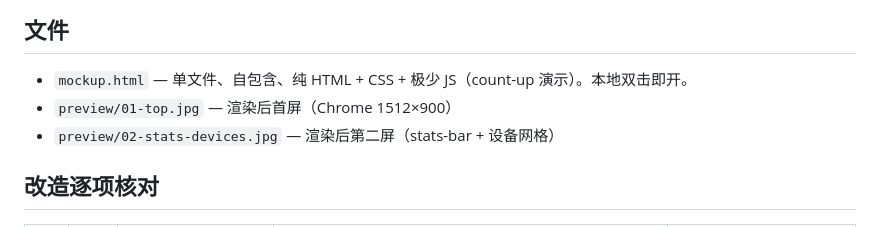
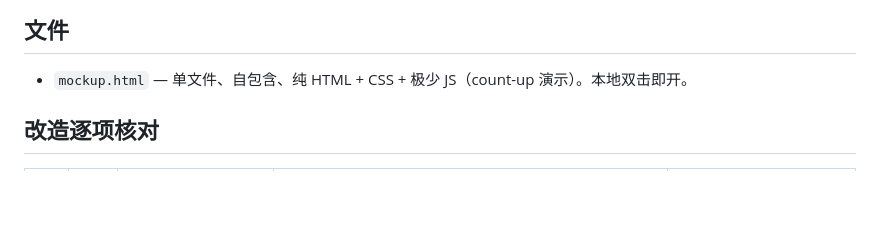
Before and after one commit to blueteenwang/smarthome, a Markdown page: redesign/README.md, the part around the change. GitHub-like rendering; blank space fills up the shorter version.

Commit message:
docs: remove private redesign screenshots

```diff
--- a/redesign/README.md
+++ b/redesign/README.md
@@ -5,8 +5,6 @@
 ## 文件
 
 - `mockup.html` — 单文件、自包含、纯 HTML + CSS + 极少 JS（count-up 演示）。本地双击即开。
-- `preview/01-top.jpg` — 渲染后首屏（Chrome 1512×900）
-- `preview/02-stats-devices.jpg` — 渲染后第二屏（stats-bar + 设备网格）
 
 ## 改造逐项核对
 
```
